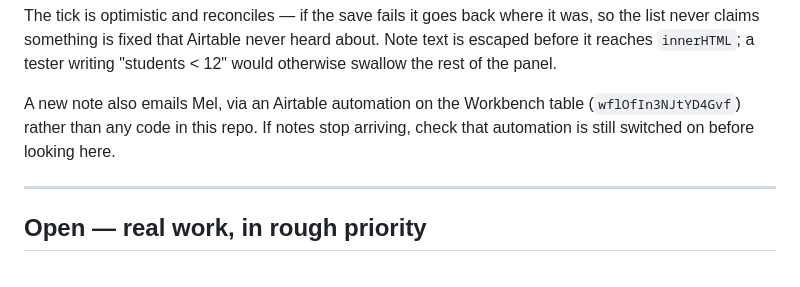
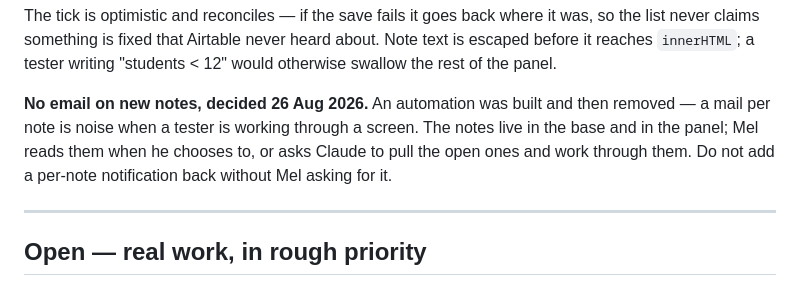
Before and after one commit to Melnwood/ministry-map-assessment, a Markdown page: CLAUDE.md, the part around the change. Rendered like a GitHub page.

Commit message:
No per-note email after all
The automation was built and is being removed: a mail per note is noise
while a tester works through a screen. Notes are read from the base or the
panel, on Mel's schedule.

Co-Authored-By: Claude Opus 5 <noreply@anthropic.com>

```diff
--- a/CLAUDE.md
+++ b/CLAUDE.md
@@ -317,9 +317,11 @@ it was, so the list never claims something is fixed that Airtable never
 heard about. Note text is escaped before it reaches `innerHTML`; a tester
 writing "students < 12" would otherwise swallow the rest of the panel.
 
-A new note also emails Mel, via an Airtable automation on the Workbench
-table (`wflOfIn3NJtYD4Gvf`) rather than any code in this repo. If notes stop
-arriving, check that automation is still switched on before looking here.
+**No email on new notes, decided 26 Aug 2026.** An automation was built and
+then removed — a mail per note is noise when a tester is working through a
+screen. The notes live in the base and in the panel; Mel reads them when he
+chooses to, or asks Claude to pull the open ones and work through them.
+Do not add a per-note notification back without Mel asking for it.
 
 ---
 
```
